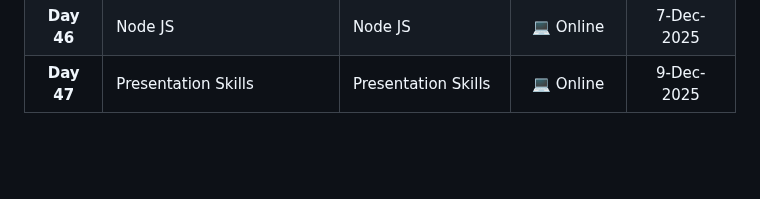
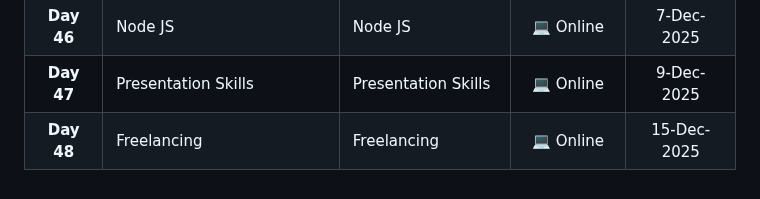
Before and after one commit to MostafaEdrees11/ITI_4-Months_Front-end_and_Cross_Platform, a Markdown page: README.md, the part around the change. GitHub-like rendering; blank space fills up the shorter version.

Commit message:
docs: add 1st Day of Freelancing to the timeline at the readme file

```diff
--- a/README.md
+++ b/README.md
@@ -51,3 +51,4 @@
 | **Day 45** | Node JS | Node JS | 💻 Online | 6-Dec-2025 |
 | **Day 46** | Node JS | Node JS | 💻 Online | 7-Dec-2025 |
 | **Day 47** | Presentation Skills | Presentation Skills | 💻 Online | 9-Dec-2025 |
+| **Day 48** | Freelancing | Freelancing | 💻 Online | 15-Dec-2025 |
```
